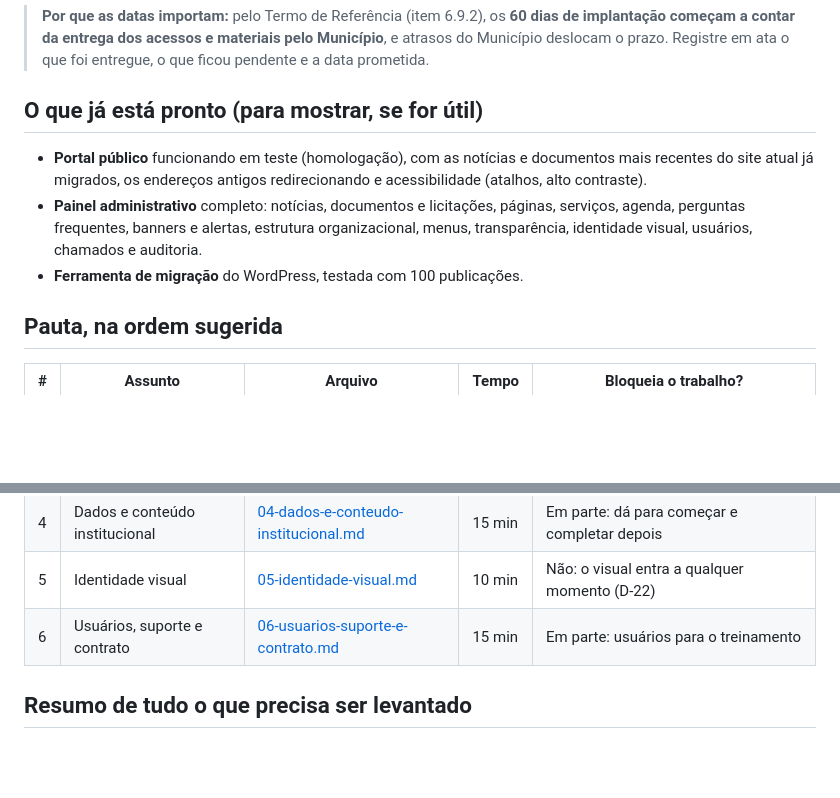
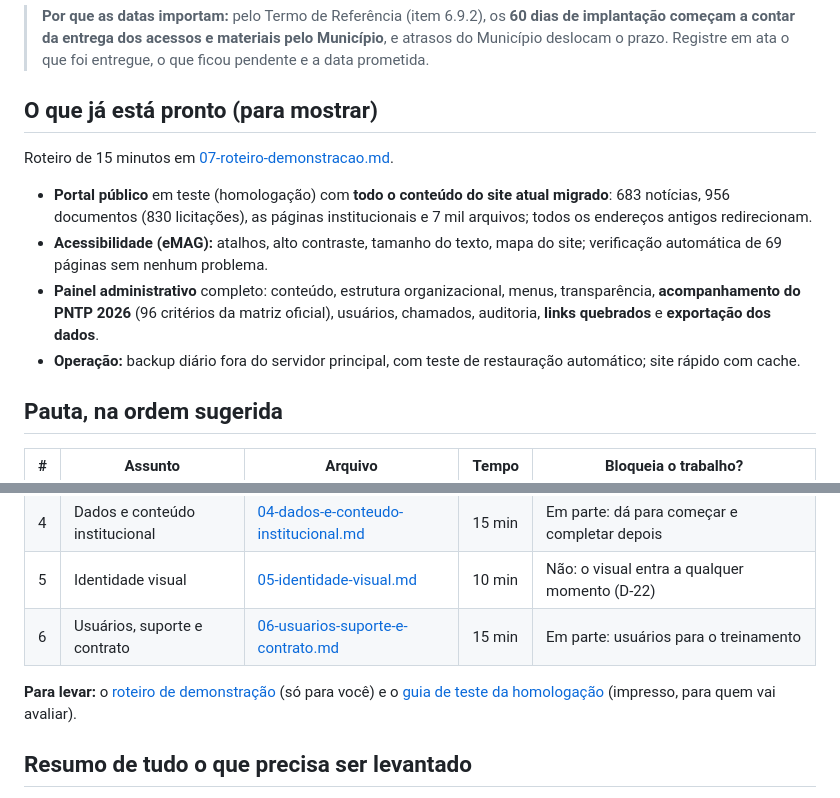
Before and after one commit to willquerubim2025-oss/portal-municipal, a Markdown page: docs/reuniao/00-LEIA-PRIMEIRO.md, 2 parts joined by grey strips. GitHub-like rendering; blank space fills up the shorter version.

Commit message:
Reunião: roteiro de demonstração (07) e guia de teste da homologação (08)
Co-Authored-By: Claude Opus 5.5 <noreply@anthropic.com>

```diff
--- a/docs/reuniao/00-LEIA-PRIMEIRO.md
+++ b/docs/reuniao/00-LEIA-PRIMEIRO.md
@@ -8,10 +8,12 @@ Sair com **tudo o que a SECKE precisa para continuar o desenvolvimento**: acesso
 
 > **Por que as datas importam:** pelo Termo de Referência (item 6.9.2), os **60 dias de implantação começam a contar da entrega dos acessos e materiais pelo Município**, e atrasos do Município deslocam o prazo. Registre em ata o que foi entregue, o que ficou pendente e a data prometida.
 
-## O que já está pronto (para mostrar, se for útil)
-- **Portal público** funcionando em teste (homologação), com as notícias e documentos mais recentes do site atual já migrados, os endereços antigos redirecionando e acessibilidade (atalhos, alto contraste).
-- **Painel administrativo** completo: notícias, documentos e licitações, páginas, serviços, agenda, perguntas frequentes, banners e alertas, estrutura organizacional, menus, transparência, identidade visual, usuários, chamados e auditoria.
-- **Ferramenta de migração** do WordPress, testada com 100 publicações.
+## O que já está pronto (para mostrar)
+Roteiro de 15 minutos em [07-roteiro-demonstracao.md](07-roteiro-demonstracao.md).
+- **Portal público** em teste (homologação) com **todo o conteúdo do site atual migrado**: 683 notícias, 956 documentos (830 licitações), as páginas institucionais e 7 mil arquivos; todos os endereços antigos redirecionam.
+- **Acessibilidade (eMAG):** atalhos, alto contraste, tamanho do texto, mapa do site; verificação automática de 69 páginas sem nenhum problema.
+- **Painel administrativo** completo: conteúdo, estrutura organizacional, menus, transparência, **acompanhamento do PNTP 2026** (96 critérios da matriz oficial), usuários, chamados, auditoria, **links quebrados** e **exportação dos dados**.
+- **Operação:** backup diário fora do servidor principal, com teste de restauração automático; site rápido com cache.
 
 ## Pauta, na ordem sugerida
 | # | Assunto | Arquivo | Tempo | Bloqueia o trabalho? |
@@ -22,6 +24,8 @@ Sair com **tudo o que a SECKE precisa para continuar o desenvolvimento**: acesso
 | 4 | Dados e conteúdo institucional | [04-dados-e-conteudo-institucional.md](04-dados-e-conteudo-institucional.md) | 15 min | Em parte: dá para começar e completar depois |
 | 5 | Identidade visual | [05-identidade-visual.md](05-identidade-visual.md) | 10 min | Não: o visual entra a qualquer momento (D-22) |
 | 6 | Usuários, suporte e contrato | [06-usuarios-suporte-e-contrato.md](06-usuarios-suporte-e-contrato.md) | 15 min | Em parte: usuários para o treinamento |
+
+**Para levar:** o [roteiro de demonstração](07-roteiro-demonstracao.md) (só para você) e o [guia de teste da homologação](08-guia-teste-homologacao.md) (impresso, para quem vai avaliar).
 
 ## Resumo de tudo o que precisa ser levantado
 Use como checklist durante a reunião. **B** = bloqueia o trabalho; **I** = importante, pode vir em seguida; **D** = pode ficar para depois.
```
Also changed, not shown: other parts of docs/reuniao/00-LEIA-PRIMEIRO.md (+1 -1 lines), docs/reuniao/07-roteiro-demonstracao.md (added, +41 -0 lines), docs/reuniao/08-guia-teste-homologacao.md (added, +43 -0 lines).
